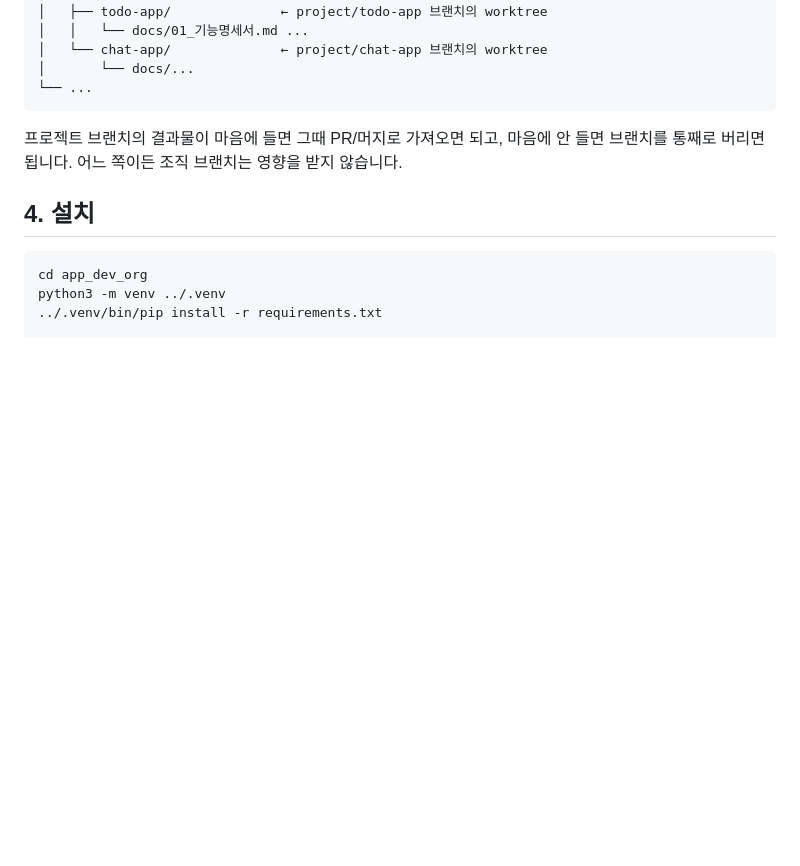
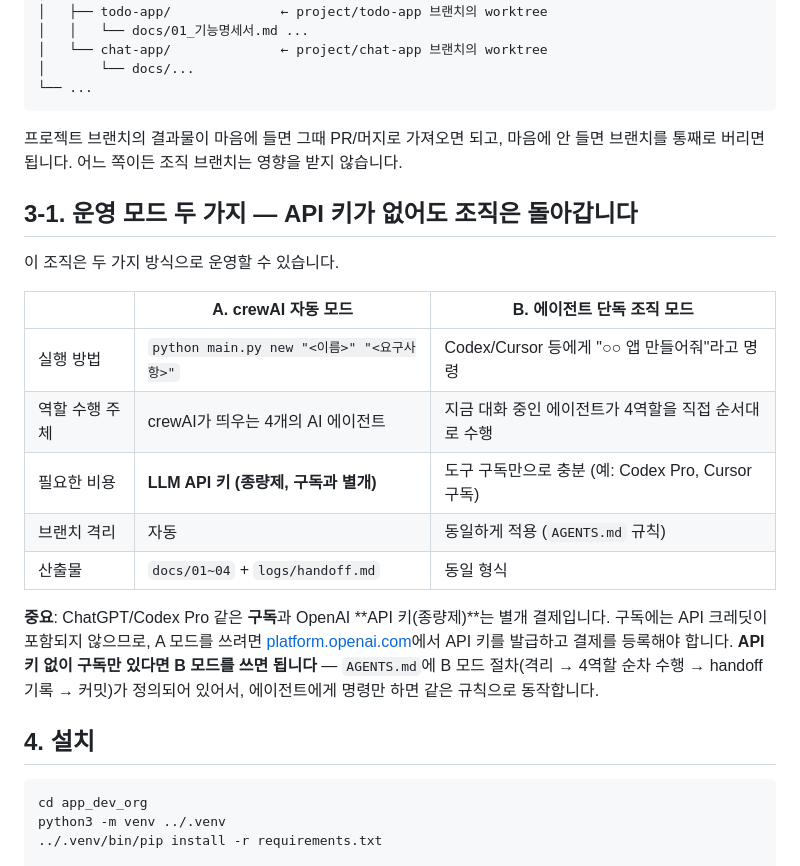
Before and after one commit to Foxmong/welcome, a Markdown page: app_dev_org/README.md, the part around the change. Rendered like a GitHub page; blank space fills up the shorter version.

Commit message:
docs: 에이전트 단독 조직 모드 추가 - API 키 없이 Codex/Cursor 구독만으로 운영 가능
Co-authored-by: Foxmong <Foxmong@users.noreply.github.com>

````diff
--- a/app_dev_org/README.md
+++ b/app_dev_org/README.md
@@ -158,6 +158,25 @@ welcome/                       ← 조직 브랜치 (읽기 전용처럼 보존
 마음에 안 들면 브랜치를 통째로 버리면 됩니다. 어느 쪽이든 조직 브랜치는
 영향을 받지 않습니다.
 
+## 3-1. 운영 모드 두 가지 — API 키가 없어도 조직은 돌아갑니다
+
+이 조직은 두 가지 방식으로 운영할 수 있습니다.
+
+| | A. crewAI 자동 모드 | B. 에이전트 단독 조직 모드 |
+|---|---|---|
+| 실행 방법 | `python main.py new "<이름>" "<요구사항>"` | Codex/Cursor 등에게 "○○ 앱 만들어줘"라고 명령 |
+| 역할 수행 주체 | crewAI가 띄우는 4개의 AI 에이전트 | 지금 대화 중인 에이전트가 4역할을 직접 순서대로 수행 |
+| 필요한 비용 | **LLM API 키 (종량제, 구독과 별개)** | 도구 구독만으로 충분 (예: Codex Pro, Cursor 구독) |
+| 브랜치 격리 | 자동 | 동일하게 적용 (`AGENTS.md` 규칙) |
+| 산출물 | `docs/01~04` + `logs/handoff.md` | 동일 형식 |
+
+**중요**: ChatGPT/Codex Pro 같은 **구독**과 OpenAI **API 키(종량제)**는
+별개 결제입니다. 구독에는 API 크레딧이 포함되지 않으므로, A 모드를 쓰려면
+[platform.openai.com](https://platform.openai.com)에서 API 키를 발급하고
+결제를 등록해야 합니다. **API 키 없이 구독만 있다면 B 모드를 쓰면 됩니다** —
+`AGENTS.md`에 B 모드 절차(격리 → 4역할 순차 수행 → handoff 기록 → 커밋)가
+정의되어 있어서, 에이전트에게 명령만 하면 같은 규칙으로 동작합니다.
+
 ## 4. 설치
 
 ```bash
````
Also changed, not shown: AGENTS.md (+26 -2 lines).
